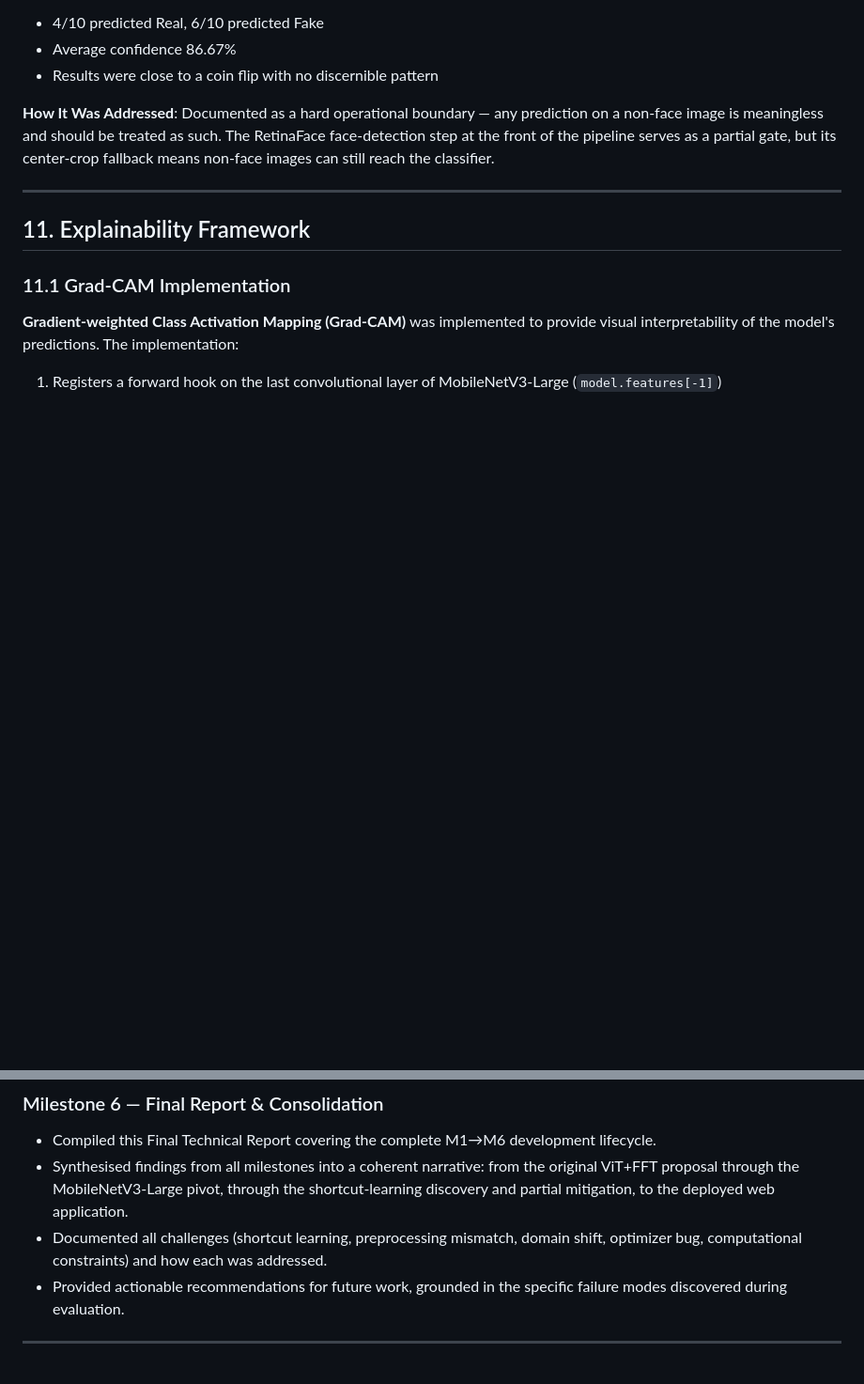
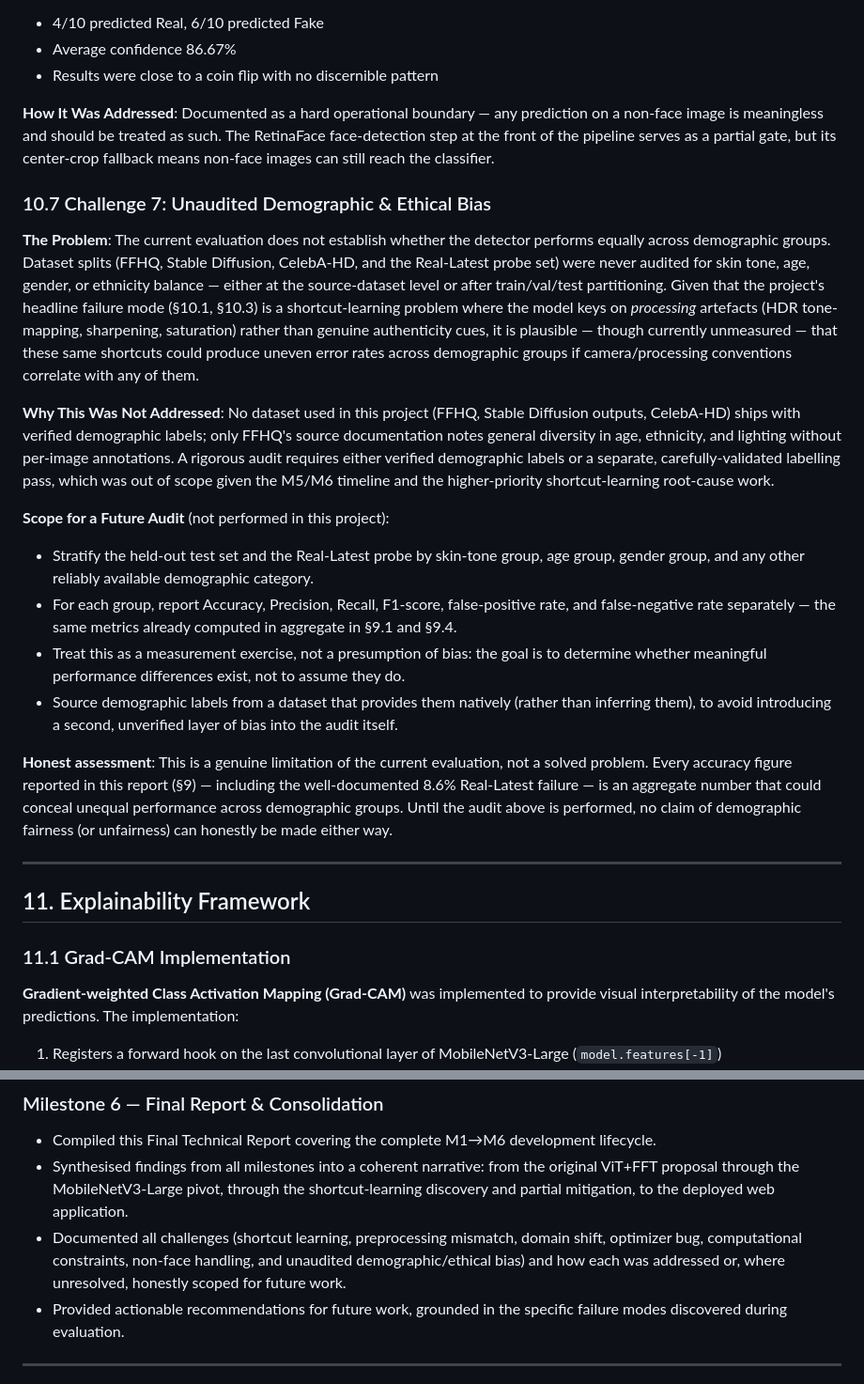
Before and after one commit to Vishakharoy1/Group-11-DS-and-AI-Lab-Project, a Markdown page: Final-Technical-Report.md, 2 parts joined by grey strips. Shown at 94% size. GitHub-like rendering; blank space fills up the shorter version.

Commit message:
Add Ethical & Demographic Bias Limitations subsection to Technical Report
Section 10 (Challenges Faced) was missing the bias/demographic angle
entirely - only a single future-work bullet mentioned it. Adds §10.7
pulling from future_work.md's "Priority 9: Demographic Fairness
Evaluation" section: acknowledges dataset splits were never audited
for skin tone, age, gender, or ethnicity, explains why (no verified
demographic labels in any source dataset), and scopes what a future
audit would require (per-group Accuracy/Precision/Recall/F1/FPR/FNR,
sourced from verified rather than inferred labels).

```diff
--- a/Final-Technical-Report.md
+++ b/Final-Technical-Report.md
@@ -687,6 +687,21 @@ The model classified every FFHQ-like image correctly but misclassified the vast
 
 **How It Was Addressed**: Documented as a hard operational boundary — any prediction on a non-face image is meaningless and should be treated as such. The RetinaFace face-detection step at the front of the pipeline serves as a partial gate, but its center-crop fallback means non-face images can still reach the classifier.
 
+### 10.7 Challenge 7: Unaudited Demographic & Ethical Bias
+
+**The Problem**: The current evaluation does not establish whether the detector performs equally across demographic groups. Dataset splits (FFHQ, Stable Diffusion, CelebA-HD, and the Real-Latest probe set) were never audited for skin tone, age, gender, or ethnicity balance — either at the source-dataset level or after train/val/test partitioning. Given that the project's headline failure mode (§10.1, §10.3) is a shortcut-learning problem where the model keys on *processing* artefacts (HDR tone-mapping, sharpening, saturation) rather than genuine authenticity cues, it is plausible — though currently unmeasured — that these same shortcuts could produce uneven error rates across demographic groups if camera/processing conventions correlate with any of them.
+
+**Why This Was Not Addressed**: No dataset used in this project (FFHQ, Stable Diffusion outputs, CelebA-HD) ships with verified demographic labels; only FFHQ's source documentation notes general diversity in age, ethnicity, and lighting without per-image annotations. A rigorous audit requires either verified demographic labels or a separate, carefully-validated labelling pass, which was out of scope given the M5/M6 timeline and the higher-priority shortcut-learning root-cause work.
+
+**Scope for a Future Audit** (not performed in this project):
+
+- Stratify the held-out test set and the Real-Latest probe by skin-tone group, age group, gender group, and any other reliably available demographic category.
+- For each group, report Accuracy, Precision, Recall, F1-score, false-positive rate, and false-negative rate separately — the same metrics already computed in aggregate in §9.1 and §9.4.
+- Treat this as a measurement exercise, not a presumption of bias: the goal is to determine whether meaningful performance differences exist, not to assume they do.
+- Source demographic labels from a dataset that provides them natively (rather than inferring them), to avoid introducing a second, unverified layer of bias into the audit itself.
+
+**Honest assessment**: This is a genuine limitation of the current evaluation, not a solved problem. Every accuracy figure reported in this report (§9) — including the well-documented 8.6% Real-Latest failure — is an aggregate number that could conceal unequal performance across demographic groups. Until the audit above is performed, no claim of demographic fairness (or unfairness) can honestly be made either way.
+
 ---
 
 ## 11. Explainability Framework
@@ -991,7 +1006,7 @@ Several issues in this project (RetinaFace channel-order mismatch, Keras optimiz
 
 - Compiled this Final Technical Report covering the complete M1→M6 development lifecycle.
 - Synthesised findings from all milestones into a coherent narrative: from the original ViT+FFT proposal through the MobileNetV3-Large pivot, through the shortcut-learning discovery and partial mitigation, to the deployed web application.
-- Documented all challenges (shortcut learning, preprocessing mismatch, domain shift, optimizer bug, computational constraints) and how each was addressed.
+- Documented all challenges (shortcut learning, preprocessing mismatch, domain shift, optimizer bug, computational constraints, non-face handling, and unaudited demographic/ethical bias) and how each was addressed or, where unresolved, honestly scoped for future work.
 - Provided actionable recommendations for future work, grounded in the specific failure modes discovered during evaluation.
 
 ---
```
